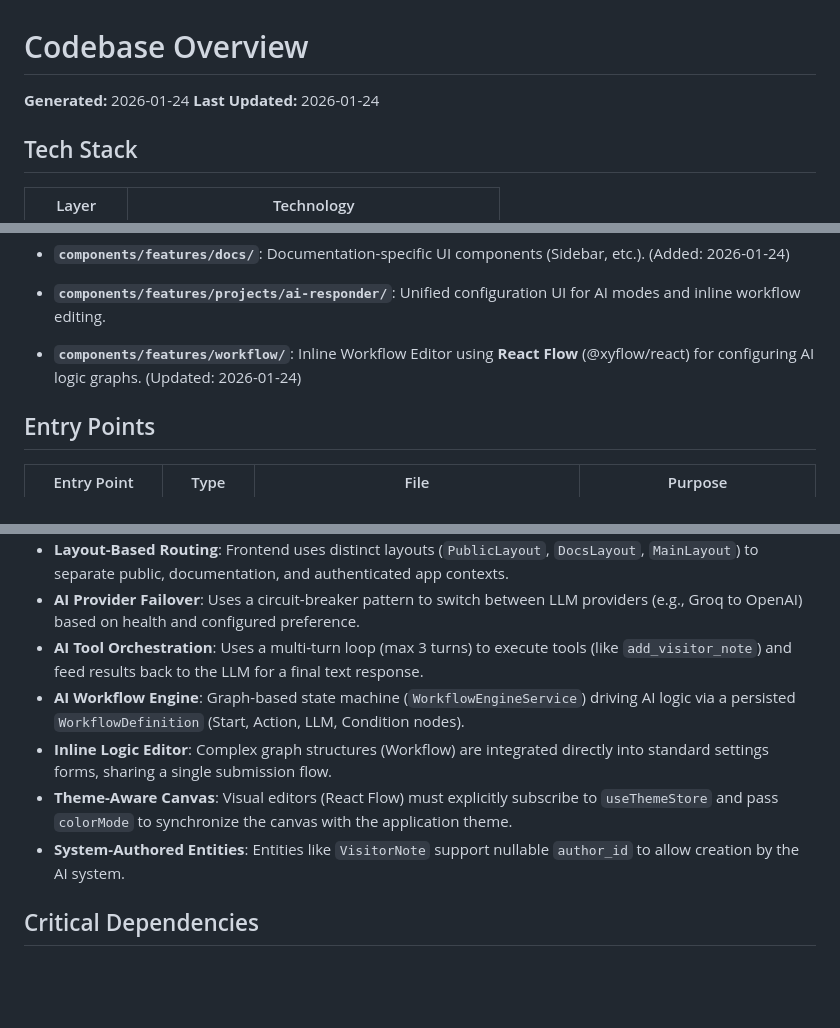
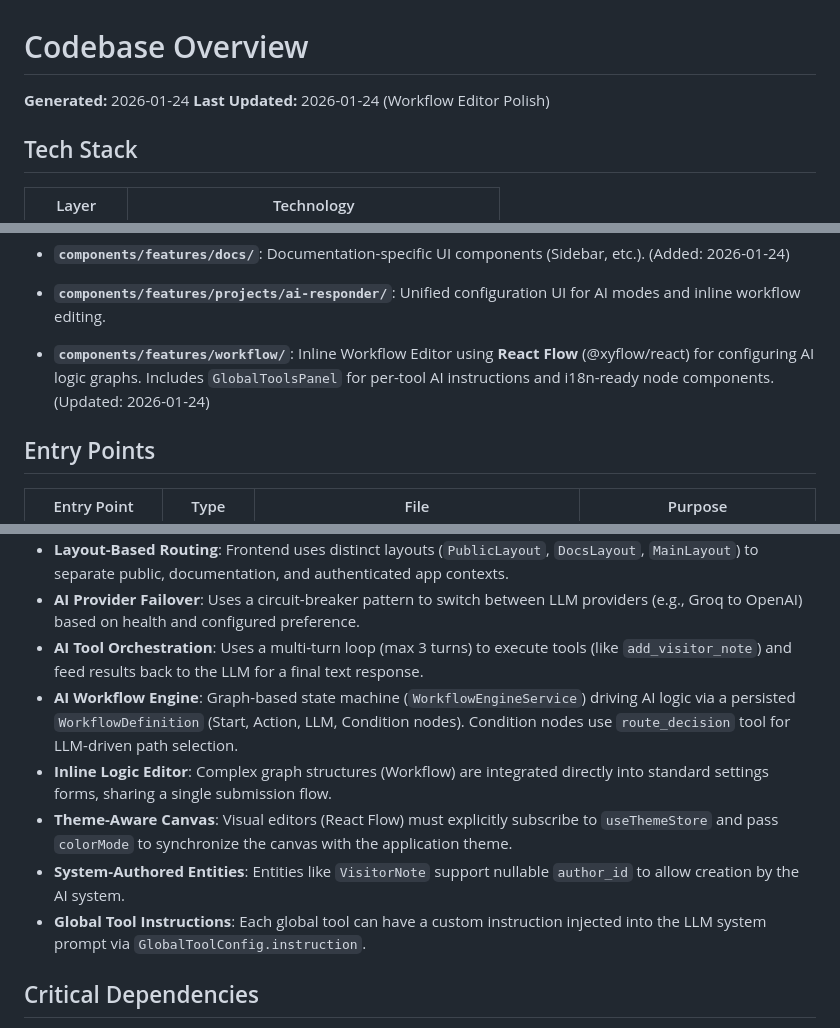
Before and after one commit to doananhhung/livechat, a Markdown page: .gtd/CODEBASE.md, 3 parts joined by grey strips. Drawn GitHub-style; blank space fills up the shorter version.

Commit message:
docs: update CODEBASE.md with workflow editor polish knowledge

```diff
--- a/.gtd/CODEBASE.md
+++ b/.gtd/CODEBASE.md
@@ -1,7 +1,7 @@
 # Codebase Overview
 
 **Generated:** 2026-01-24
-**Last Updated:** 2026-01-24
+**Last Updated:** 2026-01-24 (Workflow Editor Polish)
 
 ## Tech Stack
 
@@ -67,7 +67,7 @@
 - **`pages/public/`**: Landing Page and Documentation pages (`HomePage`, `DocsLayout`). (Added: 2026-01-24)
 - **`components/features/docs/`**: Documentation-specific UI components (Sidebar, etc.). (Added: 2026-01-24)
 - **`components/features/projects/ai-responder/`**: Unified configuration UI for AI modes and inline workflow editing.
-- **`components/features/workflow/`**: Inline Workflow Editor using **React Flow** (@xyflow/react) for configuring AI logic graphs. (Updated: 2026-01-24)
+- **`components/features/workflow/`**: Inline Workflow Editor using **React Flow** (@xyflow/react) for configuring AI logic graphs. Includes `GlobalToolsPanel` for per-tool AI instructions and i18n-ready node components. (Updated: 2026-01-24)
 
 ## Entry Points
 
@@ -88,10 +88,11 @@
 - **Layout-Based Routing**: Frontend uses distinct layouts (`PublicLayout`, `DocsLayout`, `MainLayout`) to separate public, documentation, and authenticated app contexts.
 - **AI Provider Failover**: Uses a circuit-breaker pattern to switch between LLM providers (e.g., Groq to OpenAI) based on health and configured preference.
 - **AI Tool Orchestration**: Uses a multi-turn loop (max 3 turns) to execute tools (like `add_visitor_note`) and feed results back to the LLM for a final text response.
-- **AI Workflow Engine**: Graph-based state machine (`WorkflowEngineService`) driving AI logic via a persisted `WorkflowDefinition` (Start, Action, LLM, Condition nodes).
+- **AI Workflow Engine**: Graph-based state machine (`WorkflowEngineService`) driving AI logic via a persisted `WorkflowDefinition` (Start, Action, LLM, Condition nodes). Condition nodes use `route_decision` tool for LLM-driven path selection.
 - **Inline Logic Editor**: Complex graph structures (Workflow) are integrated directly into standard settings forms, sharing a single submission flow.
 - **Theme-Aware Canvas**: Visual editors (React Flow) must explicitly subscribe to `useThemeStore` and pass `colorMode` to synchronize the canvas with the application theme.
 - **System-Authored Entities**: Entities like `VisitorNote` support nullable `author_id` to allow creation by the AI system.
+- **Global Tool Instructions**: Each global tool can have a custom instruction injected into the LLM system prompt via `GlobalToolConfig.instruction`.
 
 ## Critical Dependencies
 
```
